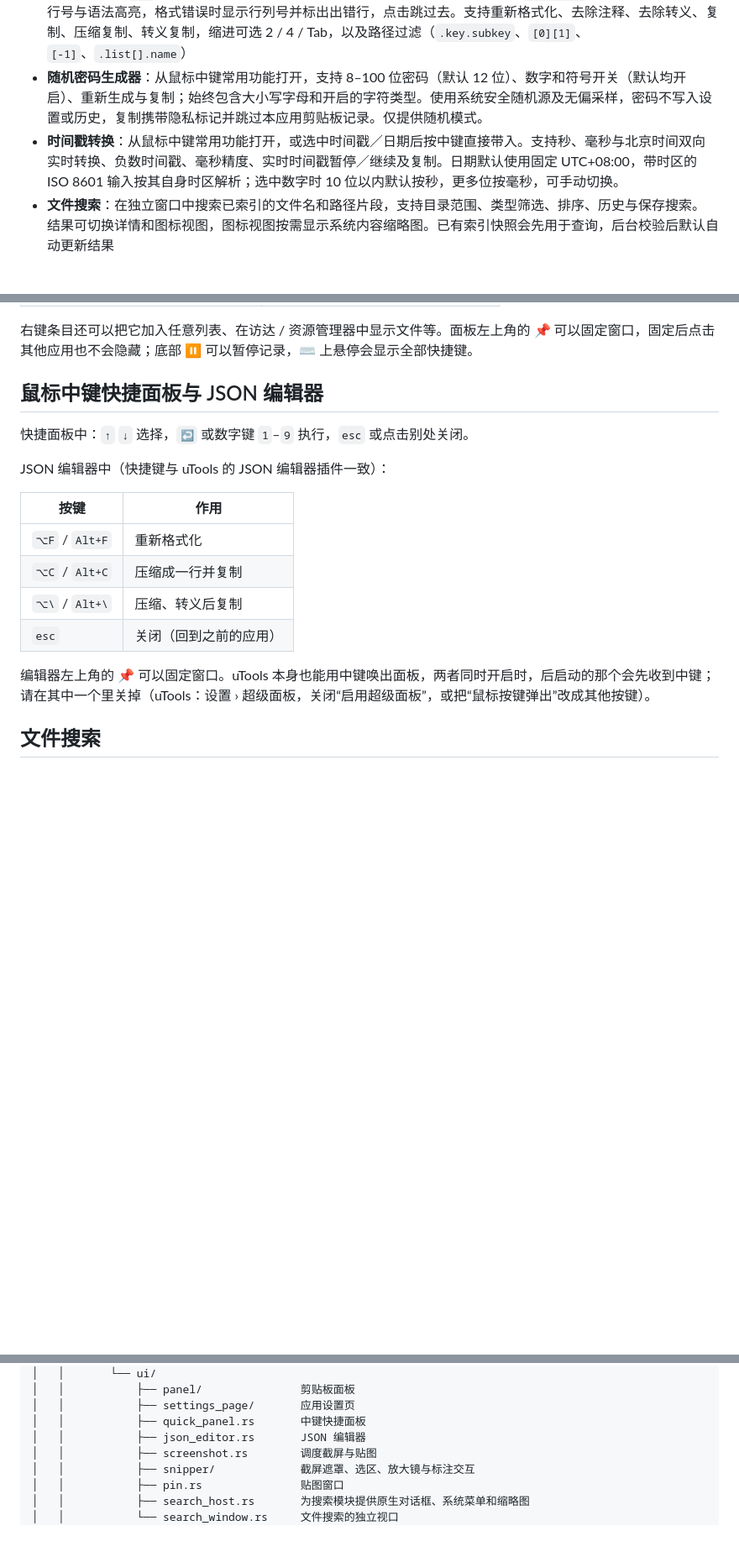
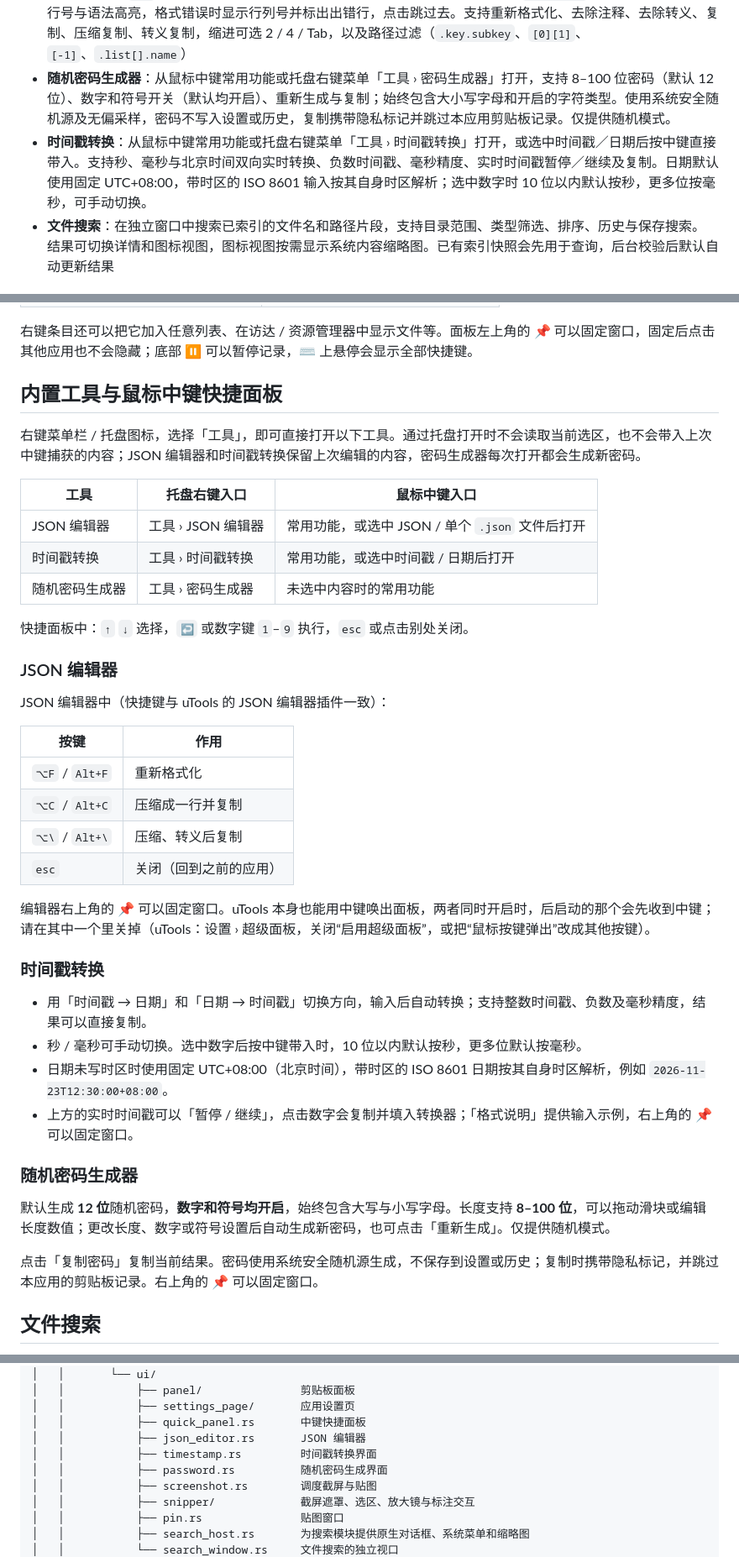
Before and after one commit to zvae/devtools_hub, a Markdown page: README.md, 3 parts joined by grey strips. Shown at 84% size. GitHub-like rendering; blank space fills up the shorter version.

```diff
--- a/README.md
+++ b/README.md
@@ -71,8 +86,8 @@ DevTools Hub 用 Rust + egui 编写，支持 macOS 和 Windows，提供剪贴板
 - **提取文字**：截屏工具栏的“提取文字”（`⌘E` / `Ctrl+E`，长截图也有）或贴图右键菜单的“提取文字”，用系统自带的文字识别（中文 + 英文）识别图片里的文字，结果显示在一个窗口里：左边的图片上框出识别到的每一行，点击复制这一行；右边是合并好的文字，可以修改、选中复制，“复制全部”（`⇧⌘C` / `Ctrl+Shift+C`）复制全部文字，复制的内容照常进入剪贴板历史。长截图按高度分块识别；同一行里离得远的两段（表格的不同列）用制表符隔开
 - **贴图**：把截图或剪贴板里的图片贴在屏幕上，置顶显示，不抢前台应用的焦点。可以拖动、滚轮以鼠标为中心缩放、⌘ / Ctrl + 滚轮调整不透明度（仅 macOS）、旋转翻转、复制、保存；右键菜单的“编辑标注”（或空格）可以继续在贴图上标注。剪贴板面板里的图片条目也可以“贴到屏幕”
 - **JSON 编辑器**：选中 JSON（或在访达 / 资源管理器中选中一个 `.json` 文件）后从中键面板打开，自动格式化。数字的写法（`2.0`、超长整数）、键的顺序和注释都原样保留；转义过的 JSON（`{\"a\":1}`）会先去掉转义。带行号与语法高亮，格式错误时显示行列号并标出出错行，点击跳过去。支持重新格式化、去除注释、去除转义、复制、压缩复制、转义复制，缩进可选 2 / 4 / Tab，以及路径过滤（`.key.subkey`、`[0][1]`、`[-1]`、`.list[].name`）
-- **随机密码生成器**：从鼠标中键常用功能打开，支持 8–100 位密码（默认 12 位）、数字和符号开关（默认均开启）、重新生成与复制；始终包含大小写字母和开启的字符类型。使用系统安全随机源及无偏采样，密码不写入设置或历史，复制携带隐私标记并跳过本应用剪贴板记录。仅提供随机模式。
-- **时间戳转换**：从鼠标中键常用功能打开，或选中时间戳／日期后按中键直接带入。支持秒、毫秒与北京时间双向实时转换、负数时间戳、毫秒精度、实时时间戳暂停／继续及复制。日期默认使用固定 UTC+08:00，带时区的 ISO 8601 输入按其自身时区解析；选中数字时 10 位以内默认按秒，更多位按毫秒，可手动切换。
+- **随机密码生成器**：从鼠标中键常用功能或托盘右键菜单「工具 › 密码生成器」打开，支持 8–100 位密码（默认 12 位）、数字和符号开关（默认均开启）、重新生成与复制；始终包含大小写字母和开启的字符类型。使用系统安全随机源及无偏采样，密码不写入设置或历史，复制携带隐私标记并跳过本应用剪贴板记录。仅提供随机模式。
+- **时间戳转换**：从鼠标中键常用功能或托盘右键菜单「工具 › 时间戳转换」打开，或选中时间戳／日期后按中键直接带入。支持秒、毫秒与北京时间双向实时转换、负数时间戳、毫秒精度、实时时间戳暂停／继续及复制。日期默认使用固定 UTC+08:00，带时区的 ISO 8601 输入按其自身时区解析；选中数字时 10 位以内默认按秒，更多位按毫秒，可手动切换。
 - **文件搜索**：在独立窗口中搜索已索引的文件名和路径片段，支持目录范围、类型筛选、排序、历史与保存搜索。结果可切换详情和图标视图，图标视图按需显示系统内容缩略图。已有索引快照会先用于查询，后台校验后默认自动更新结果
 
 ### 两个平台的差异
@@ -119,9 +134,19 @@ macOS 用 `⌘`，Windows 用 `Ctrl`：
 
 右键条目还可以把它加入任意列表、在访达 / 资源管理器中显示文件等。面板左上角的 📌 可以固定窗口，固定后点击其他应用也不会隐藏；底部 ⏸ 可以暂停记录，⌨ 上悬停会显示全部快捷键。
 
-## 鼠标中键快捷面板与 JSON 编辑器
+## 内置工具与鼠标中键快捷面板
+
+右键菜单栏 / 托盘图标，选择「工具」，即可直接打开以下工具。通过托盘打开时不会读取当前选区，也不会带入上次中键捕获的内容；JSON 编辑器和时间戳转换保留上次编辑的内容，密码生成器每次打开都会生成新密码。
+
+| 工具 | 托盘右键入口 | 鼠标中键入口 |
+| --- | --- | --- |
+| JSON 编辑器 | 工具 › JSON 编辑器 | 常用功能，或选中 JSON / 单个 `.json` 文件后打开 |
+| 时间戳转换 | 工具 › 时间戳转换 | 常用功能，或选中时间戳 / 日期后打开 |
+| 随机密码生成器 | 工具 › 密码生成器 | 未选中内容时的常用功能 |
 
 快捷面板中：`↑` `↓` 选择，`↩` 或数字键 `1`–`9` 执行，`esc` 或点击别处关闭。
+
+### JSON 编辑器
 
 JSON 编辑器中（快捷键与 uTools 的 JSON 编辑器插件一致）：
 
@@ -132,7 +157,20 @@ JSON 编辑器中（快捷键与 uTools 的 JSON 编辑器插件一致）：
 | `⌥\` / `Alt+\` | 压缩、转义后复制 |
 | `esc` | 关闭（回到之前的应用） |
 
-编辑器左上角的 📌 可以固定窗口。uTools 本身也能用中键唤出面板，两者同时开启时，后启动的那个会先收到中键；请在其中一个里关掉（uTools：设置 › 超级面板，关闭“启用超级面板”，或把“鼠标按键弹出”改成其他按键）。
+编辑器右上角的 📌 可以固定窗口。uTools 本身也能用中键唤出面板，两者同时开启时，后启动的那个会先收到中键；请在其中一个里关掉（uTools：设置 › 超级面板，关闭“启用超级面板”，或把“鼠标按键弹出”改成其他按键）。
+
+### 时间戳转换
+
+- 用「时间戳 → 日期」和「日期 → 时间戳」切换方向，输入后自动转换；支持整数时间戳、负数及毫秒精度，结果可以直接复制。
+- 秒 / 毫秒可手动切换。选中数字后按中键带入时，10 位以内默认按秒，更多位默认按毫秒。
+- 日期未写时区时使用固定 UTC+08:00（北京时间），带时区的 ISO 8601 日期按其自身时区解析，例如 `2026-11-23T12:30:00+08:00`。
+- 上方的实时时间戳可以「暂停 / 继续」，点击数字会复制并填入转换器；「格式说明」提供输入示例，右上角的 📌 可以固定窗口。
+
+### 随机密码生成器
+
+默认生成 **12 位**随机密码，**数字和符号均开启**，始终包含大写与小写字母。长度支持 **8–100 位**，可以拖动滑块或编辑长度数值；更改长度、数字或符号设置后自动生成新密码，也可点击「重新生成」。仅提供随机模式。
+
+点击「复制密码」复制当前结果。密码使用系统安全随机源生成，不保存到设置或历史；复制时携带隐私标记，并跳过本应用的剪贴板记录。右上角的 📌 可以固定窗口。
 
 ## 文件搜索
 
@@ -382,6 +420,8 @@ codesign --display --requirements - "/Applications/DevTools Hub.app"
 │   │           ├── settings_page/       应用设置页
 │   │           ├── quick_panel.rs       中键快捷面板
 │   │           ├── json_editor.rs       JSON 编辑器
+│   │           ├── timestamp.rs         时间戳转换界面
+│   │           ├── password.rs          随机密码生成界面
 │   │           ├── screenshot.rs        调度截屏与贴图
 │   │           ├── snipper/             截屏遮罩、选区、放大镜与标注交互
 │   │           ├── pin.rs               贴图窗口
```
Also changed, not shown: other parts of README.md (+22 -7 lines), docs/screenshots/password-generator.png (added), docs/screenshots/quick-panel.png, docs/screenshots/timestamp.png (added).
